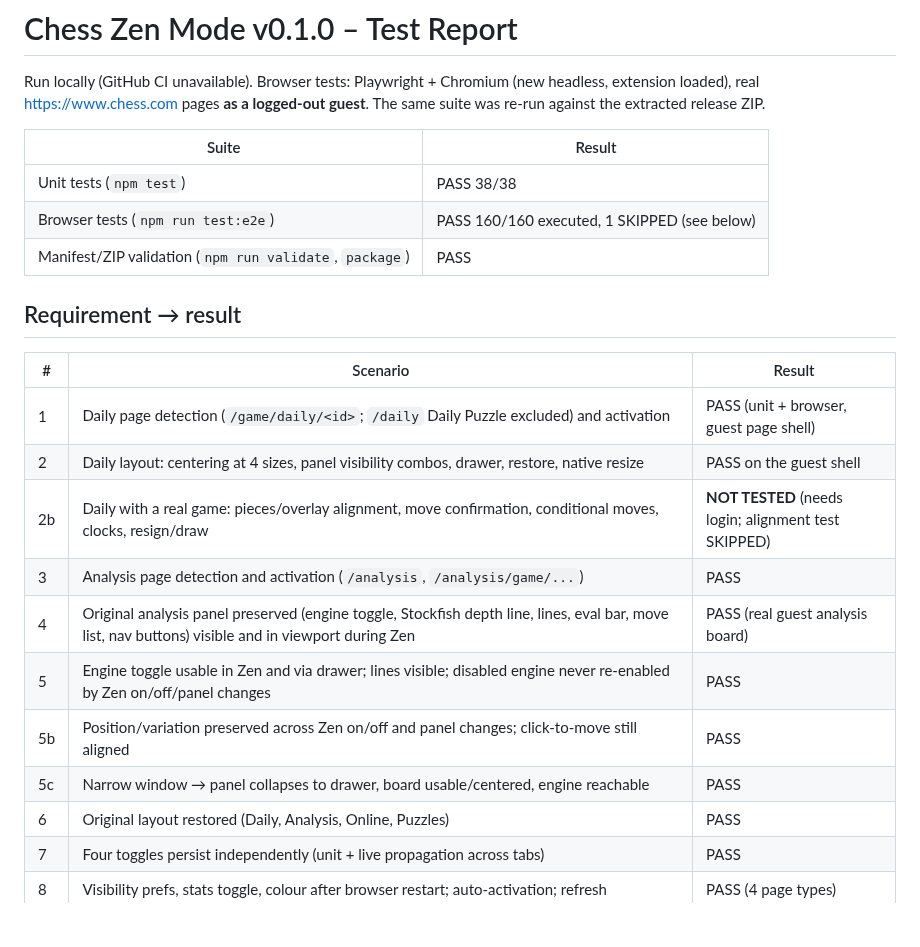
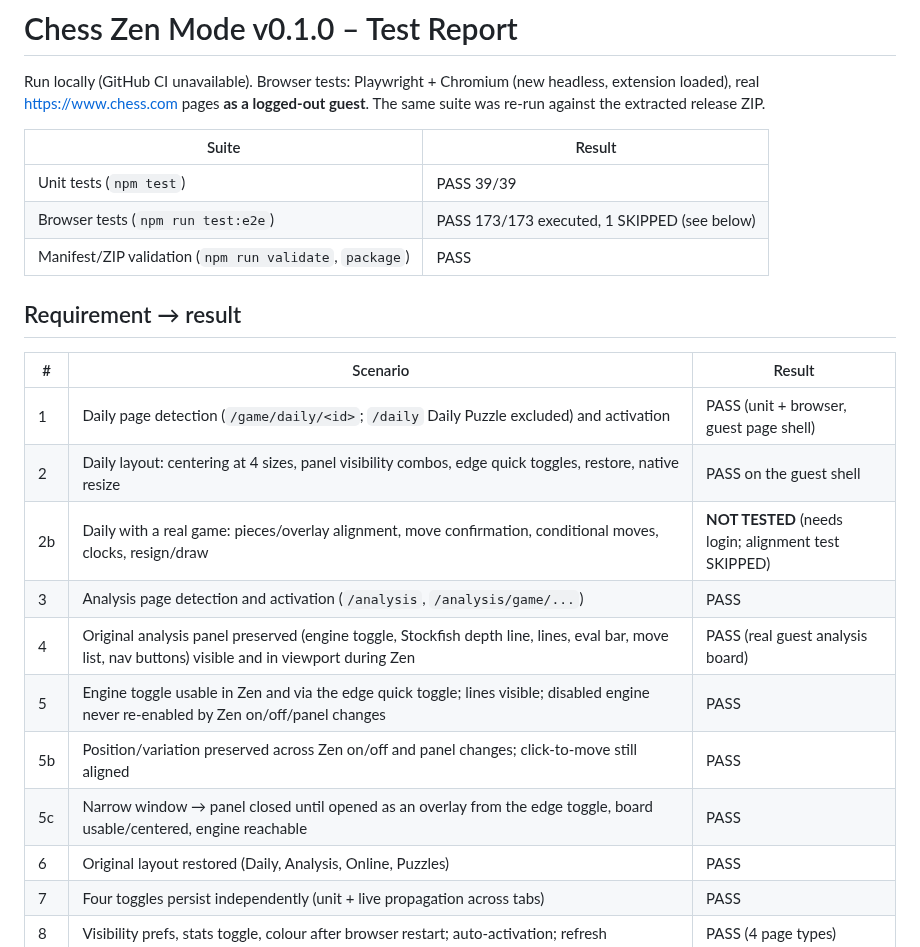
Before and after one commit to FarmaanFJM/chess-zen-mode, a Markdown page: docs/TEST_REPORT_v0.1.0.md, the part around one of its changes. GitHub-like rendering; blank space fills up the shorter version.

```diff
--- a/docs/TEST_REPORT_v0.1.0.md
+++ b/docs/TEST_REPORT_v0.1.0.md
@@ -4,8 +4,8 @@ Run locally (GitHub CI unavailable). Browser tests: Playwright + Chromium (new h
 
 | Suite | Result |
 | --- | --- |
-| Unit tests (`npm test`) | PASS 38/38 |
-| Browser tests (`npm run test:e2e`) | PASS 160/160 executed, 1 SKIPPED (see below) |
+| Unit tests (`npm test`) | PASS 39/39 |
+| Browser tests (`npm run test:e2e`) | PASS 173/173 executed, 1 SKIPPED (see below) |
 | Manifest/ZIP validation (`npm run validate`, `package`) | PASS |
 
 ## Requirement → result
@@ -13,13 +13,13 @@ Run locally (GitHub CI unavailable). Browser tests: Playwright + Chromium (new h
 | # | Scenario | Result |
 | --- | --- | --- |
 | 1 | Daily page detection (`/game/daily/<id>`; `/daily` Daily Puzzle excluded) and activation | PASS (unit + browser, guest page shell) |
-| 2 | Daily layout: centering at 4 sizes, panel visibility combos, drawer, restore, native resize | PASS on the guest shell |
+| 2 | Daily layout: centering at 4 sizes, panel visibility combos, edge quick toggles, restore, native resize | PASS on the guest shell |
 | 2b | Daily with a real game: pieces/overlay alignment, move confirmation, conditional moves, clocks, resign/draw | **NOT TESTED** (needs login; alignment test SKIPPED) |
 | 3 | Analysis page detection and activation (`/analysis`, `/analysis/game/...`) | PASS |
 | 4 | Original analysis panel preserved (engine toggle, Stockfish depth line, lines, eval bar, move list, nav buttons) visible and in viewport during Zen | PASS (real guest analysis board) |
-| 5 | Engine toggle usable in Zen and via drawer; lines visible; disabled engine never re-enabled by Zen on/off/panel changes | PASS |
+| 5 | Engine toggle usable in Zen and via the edge quick toggle; lines visible; disabled engine never re-enabled by Zen on/off/panel changes | PASS |
 | 5b | Position/variation preserved across Zen on/off and panel changes; click-to-move still aligned | PASS |
-| 5c | Narrow window → panel collapses to drawer, board usable/centered, engine reachable | PASS |
+| 5c | Narrow window → panel closed until opened as an overlay from the edge toggle, board usable/centered, engine reachable | PASS |
 | 6 | Original layout restored (Daily, Analysis, Online, Puzzles) | PASS |
 | 7 | Four toggles persist independently (unit + live propagation across tabs) | PASS |
 | 8 | Visibility prefs, stats toggle, colour after browser restart; auto-activation; refresh | PASS (4 page types) |
```
Also changed, not shown: other parts of docs/TEST_REPORT_v0.1.0.md (+11 -3 lines), README.md (+6 -6 lines), docs/RELEASE_NOTES_v0.1.0.md (+2 -2 lines), docs/screenshots/extension-popup.png, 6 other files.
